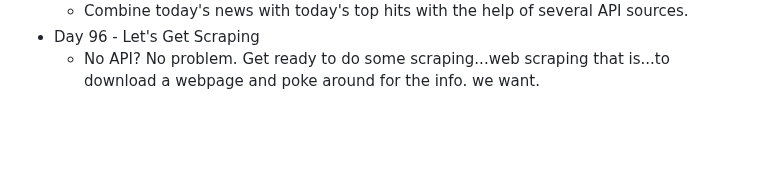
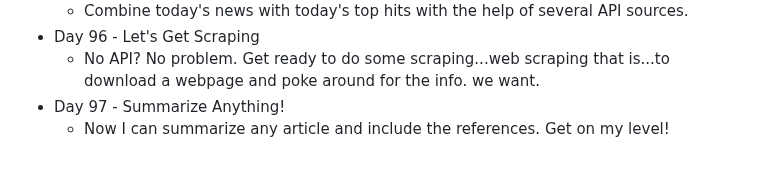
Before and after one commit to DavidCalebChaparroOrozco/replit100daysofcode, a Markdown page: README.md, the part around the change. Rendered like a GitHub page; blank space fills up the shorter version.

```diff
--- a/README.md
+++ b/README.md
@@ -191,3 +191,5 @@
 	* Combine today's news with today's top hits with the help of several API sources.
 * Day 96 - Let's Get Scraping
 	* No API? No problem. Get ready to do some scraping...web scraping that is...to download a webpage and poke around for the info. we want.
+* Day 97 - Summarize Anything!
+	* Now I can summarize any article and include the references. Get on my level!
```
